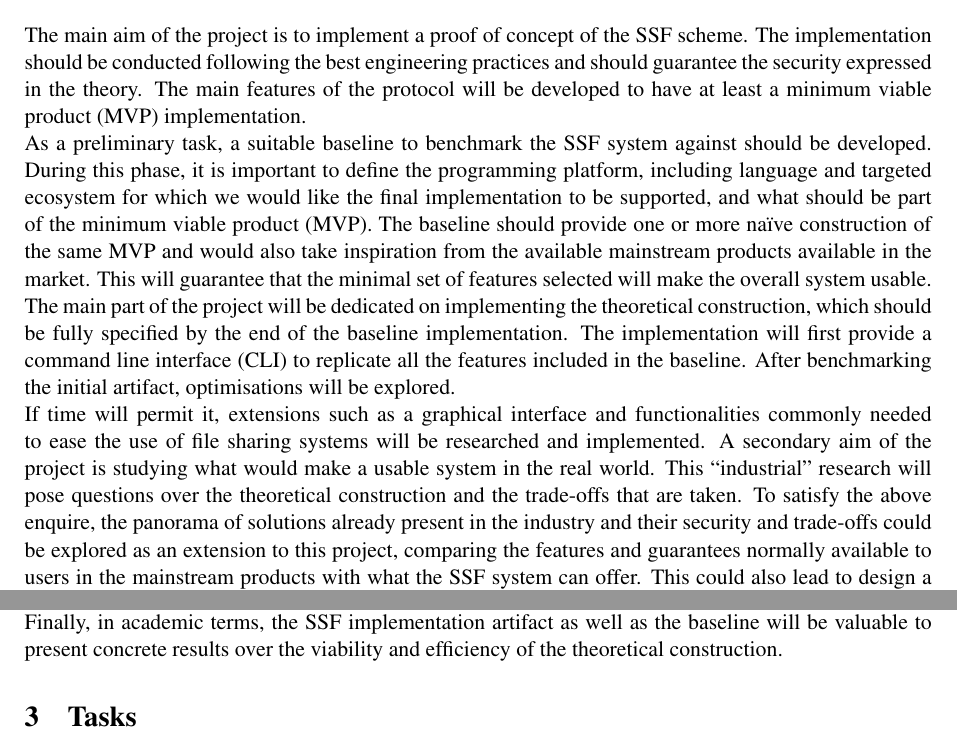
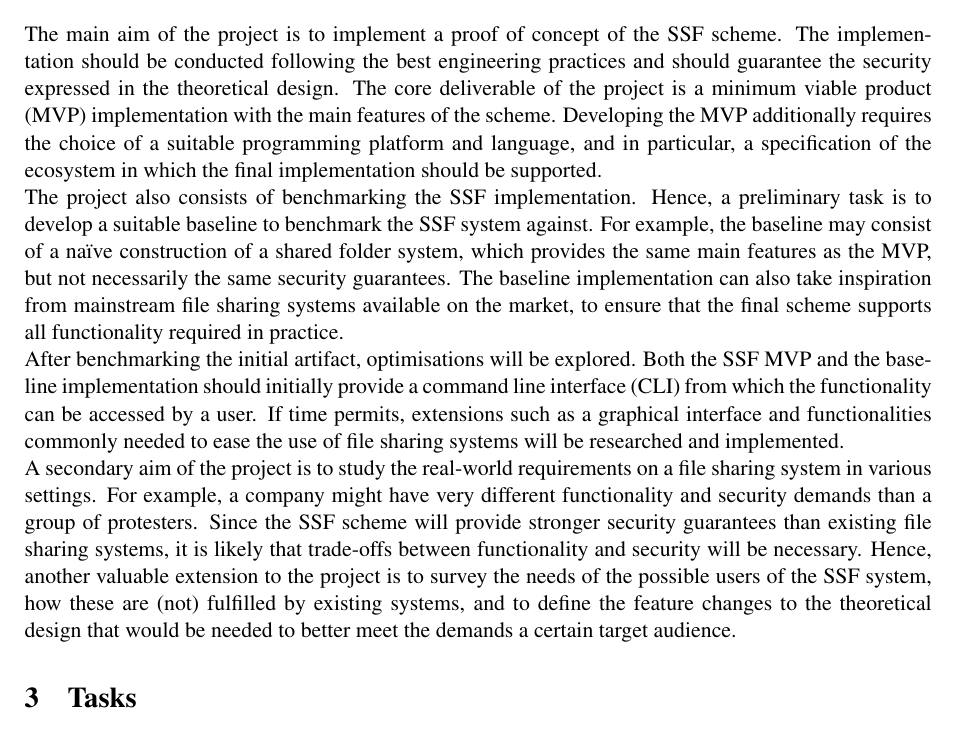
Before and after one commit to nicdard/shared-folder, a LaTeX document (proposal/proposal.tex): two parts of page 2 of 6 before the commit and part of page 2 of 6 after it, the two joined at a grey line, cut so that both start at the same text. Compiled offline with pdfLaTeX.

Commit message:
docs: update project description

```diff
--- a/proposal/proposal.tex
+++ b/proposal/proposal.tex
@@ -73,41 +73,23 @@ Our initial attempt at a solution, which we call the ``secure shared folder'' (S
 \desc
 The main aim of the project is to implement a proof of concept of the SSF scheme.
 The implementation should be conducted following the best engineering practices
-and should guarantee the security expressed in the theory.
-The main features of the protocol will be developed to have at least a minimum viable
-product (MVP) implementation.
+and should guarantee the security expressed in the theoretical design.
+The core deliverable of the project is a minimum viable product (MVP) implementation with the main features of the scheme.
+Developing the MVP additionally requires the choice of a suitable programming platform and language, and in particular, a specification of the ecosystem in which the final implementation should be supported.
 
-As a preliminary task, a suitable baseline to benchmark the SSF system against should be developed.
-During this phase, it is important to define the programming platform, including language
-and targeted ecosystem for which we would like the final implementation to be supported,
-and what should be part of the minimum viable product (MVP).
-The baseline should provide one or more na\"ive construction of the same MVP and would
-also take inspiration from the available mainstream products available in the market.
-This will guarantee that the minimal set of features selected will make the overall system usable.
+The project also consists of benchmarking the SSF implementation.
+Hence, a preliminary task is to develop a suitable baseline to benchmark the SSF system against.
+For example, the baseline may consist of a na\"ive construction of a shared folder system, which provides the same main features as the MVP, but not necessarily the same security guarantees.
+The baseline implementation can also take inspiration from mainstream file sharing systems available on the market, to ensure that the final scheme supports all functionality required in practice.
 
-The main part of the project will be dedicated on implementing the theoretical construction,
-which should be fully specified by the end of the baseline implementation.
-The implementation will first provide a command line interface (CLI) to replicate
-all the features included in the baseline.
 After benchmarking the initial artifact, optimisations will be explored.
+Both the SSF MVP and the baseline implementation should initially provide a command line interface (CLI) from which the functionality can be accessed by a user.
+If time permits, extensions such as a graphical interface and functionalities commonly needed to ease the use of file sharing systems will be researched and implemented.
 
-If time will permit it, extensions such as a graphical interface and functionalities
-commonly needed to ease the use of file sharing systems will be researched and implemented.
-A secondary aim of the project is studying what would make a usable system in the real world.
-This ``industrial'' research will pose questions over the theoretical construction and the
-trade-offs that are taken.
-To satisfy the above enquire, the panorama of solutions already present in the industry and
-their security and trade-offs could be explored as an extension to this project, comparing
-the features and guarantees normally available to users in the mainstream products with what
-the SSF system can offer.
-This could also lead to design a more real-world suitable system, by studying the personas~\cite{norman2002design}
-that could form the audience for a more secure but more feature-limited system.
-
-Finally, in academic terms, the SSF implementation artifact as well as the baseline will be
-valuable to present concrete results
-over the viability and efficiency of the theoretical construction.
-
-
+A secondary aim of the project is to study the real-world requirements on a file sharing system in various settings.
+For example, a company might have very different functionality and security demands than a group of protesters.
+Since the SSF scheme will provide stronger security guarantees than existing file sharing systems, it is likely that trade-offs between functionality and security will be necessary.
+Hence, another valuable extension to the project is to survey the needs of the possible users of the SSF system, how these are (not) fulfilled by existing systems, and to define the feature changes to the theoretical design that would be needed to better meet the demands a certain target audience.
 
 
 \tasks
```
Also changed, not shown: proposal/proposal.tex (2 more changed lines).
